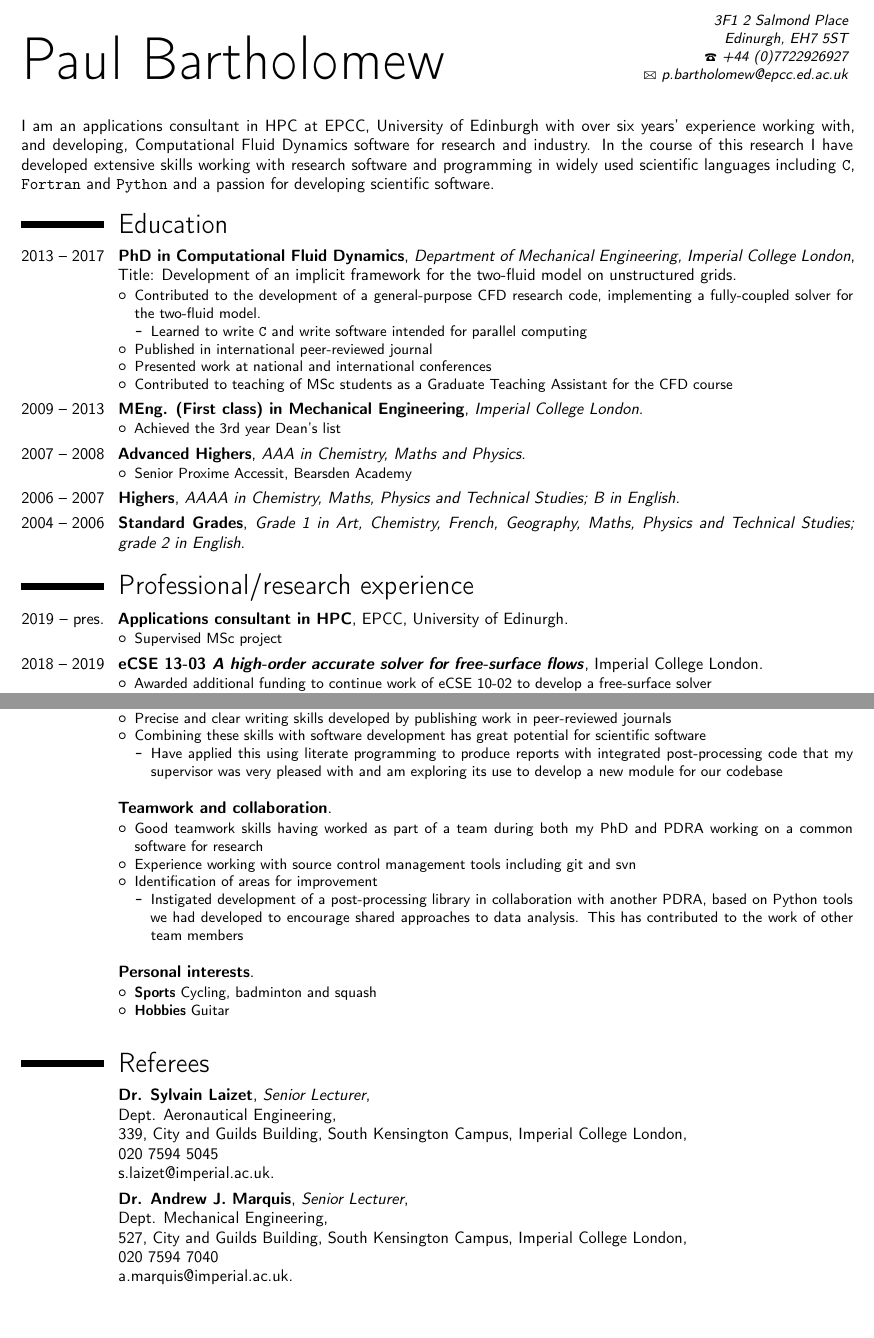
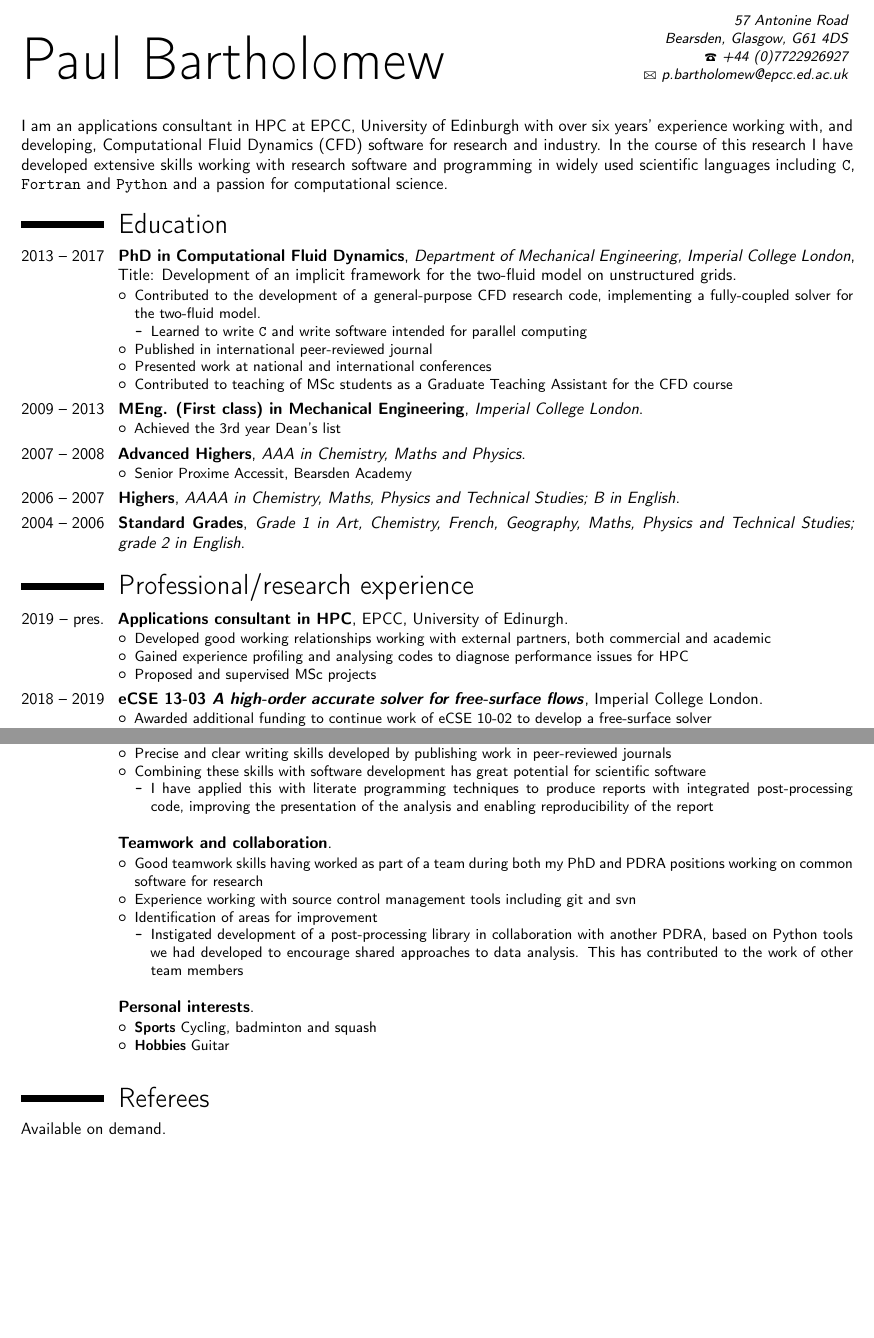
Before and after one commit to pbartholomew08/CV, a LaTeX CV (cv_paulbartholomew.tex): two parts of pages 1 and 2 of 2, joined at a grey line, cut at the place of the change. Compiled offline with pdfLaTeX.

Commit message:
Updating + tidying up
Remove references - make available on demand

```diff
--- a/cv_paulbartholomew.tex
+++ b/cv_paulbartholomew.tex
@@ -13,7 +13,7 @@
 \firstname{Paul} % Your first name
 \familyname{Bartholomew} % Your last name
 
-\address{3F1 2 Salmond Place}{Edinurgh, EH7 5ST}
+\address{57 Antonine Road}{Bearsden, Glasgow, G61 4DS}
 \mobile{+44 (0)7722926927}
 \email{p.bartholomew@epcc.ed.ac.uk}
 
@@ -29,10 +29,10 @@
 %\vspace{5mm}
 
 I am an applications consultant in HPC at EPCC, University of Edinburgh with over six years' experience
-working with, and developing, Computational Fluid Dynamics software for research and industry.
+working with, and developing, Computational Fluid Dynamics (CFD) software for research and industry.
 In the course of this research I have developed extensive skills working with research software and
 programming in widely used scientific languages including \texttt{C}, \texttt{Fortran} and
-\texttt{Python} and a passion for developing scientific software.
+\texttt{Python} and a passion for computational science.
 
 %----------------------------------------------------------------------------------------
 %	EDUCATION SECTION
@@ -73,7 +73,10 @@ programming in widely used scientific languages including \texttt{C}, \texttt{Fo
 
 \cventry{2019 -- pres.}{Applications consultant in HPC}{}{EPCC, University of Edinurgh}{}{
   \begin{itemize}
-  \item Supervised MSc project
+  \item Developed good working relationships working with external partners, both commercial and
+    academic
+  \item Gained experience profiling and analysing codes to diagnose performance issues for HPC
+  \item Proposed and supervised MSc projects
   \end{itemize}
 }
 \cventry{2018 -- 2019}{eCSE 13-03 \textit{A high-order accurate solver for free-surface
@@ -166,16 +169,16 @@ Include:
   \item Precise and clear writing skills developed by publishing work in peer-reviewed journals
   \item Combining these skills with software development has great potential for scientific software
     \begin{itemize}
-    \item Have applied this using literate programming to produce reports with integrated
-      post-processing code that my supervisor was very pleased with and am exploring its use to
-      develop a new module for our codebase\\
+    \item I have applied this with literate programming techniques to produce reports with
+      integrated post-processing code, improving the presentation of the analysis and enabling
+      reproducibility of the report \\
     \end{itemize}
   \end{itemize}
 }
 \cventry{}{Teamwork and collaboration}{}{}{}{
   \begin{itemize}
-  \item Good teamwork skills having worked as part of a team during both my PhD and PDRA working on
-    a common software for research
+  \item Good teamwork skills having worked as part of a team during both my PhD and PDRA positions
+    working on common software for research
   \item Experience working with source control management tools including git and svn
   \item Identification of areas for improvement
     \begin{itemize}
@@ -247,18 +250,10 @@ Include:
 
 \section{Referees}
 
-\cventry{}{Dr. Sylvain Laizet}{Senior Lecturer}{\newline{}Dept. Aeronautical
-  Engineering,\newline{}339, City and Guilds Building, South Kensington Campus, Imperial College
-  London,\newline{}020 7594 5045\newline{}s.laizet@imperial.ac.uk}{}{}
+Available on demand.
 
-\cventry{}{Dr. Andrew J. Marquis}{Senior Lecturer}{\newline{}Dept. Mechanical
-  Engineering,\newline{}527, City and Guilds Building, South Kensington Campus, Imperial College
-  London,\newline{}020 7594 7040\newline{}a.marquis@imperial.ac.uk}{}{}
-
-% \cventry{}{Dr. Philippa. Cann}{Principal Research Fellow}{\newline{}Dept. Mechanical
-% Engineering,\newline{}668, City and Guilds Building, South Kensington Campus,
-% Imperial College London,\newline{}020 7594
-% 7027\newline{}p.cann@imperial.ac.uk}{}{}
+% \cventry{}{NAME}{POSITION}{\newline{}DEPARTMENT,\newline{}ADDRESS,\newline{}TEL
+% NO.\newline{}EMAIL}{}{}
 
 \end{document}
 
```
Also changed, not shown: cv_paulbartholomew.pdf, cv_paulbartholomew.tex (2 more changed lines).
